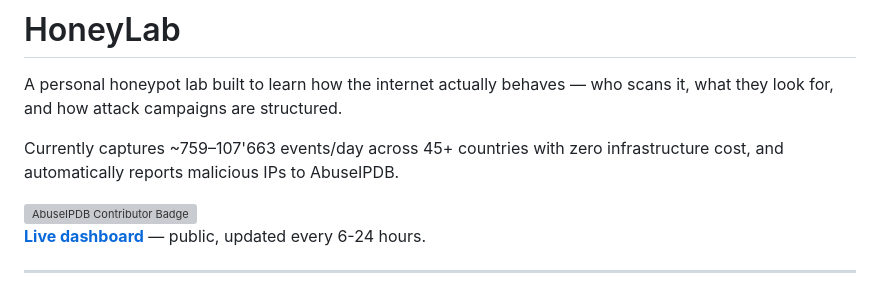
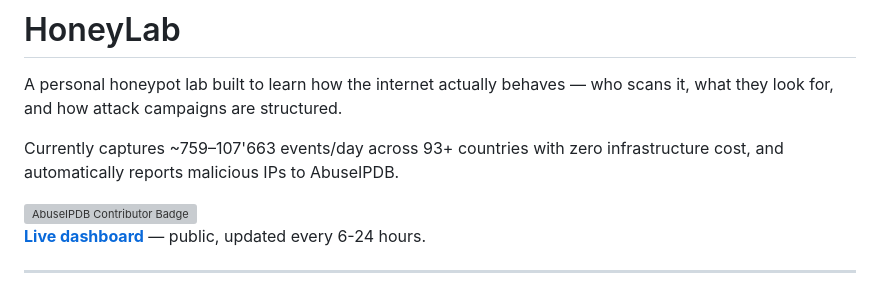
Before and after one commit to Vianpyro/honeypot, a Markdown page: README.md, the part around the change. Rendered like a GitHub page; grey boxes are pictures that could not be loaded.

```diff
--- a/README.md
+++ b/README.md
@@ -2,7 +2,7 @@
 
 A personal honeypot lab built to learn how the internet actually behaves — who scans it, what they look for, and how attack campaigns are structured.
 
-Currently captures ~759–107'663 events/day across 45+ countries with zero infrastructure cost, and automatically reports malicious IPs to AbuseIPDB.
+Currently captures ~759–107'663 events/day across 93+ countries with zero infrastructure cost, and automatically reports malicious IPs to AbuseIPDB.
 
 <a href="https://www.abuseipdb.com/user/298048" title="AbuseIPDB is an IP address blacklist for webmasters and sysadmins to report IP addresses engaging in abusive behavior on their networks">
   <img src="https://www.abuseipdb.com/contributor/298048.svg" alt="AbuseIPDB Contributor Badge" style="width: 401px;background: #35c246 linear-gradient(rgba(255,255,255,0), rgba(255,255,255,.3) 50%, rgba(0,0,0,.2) 51%, rgba(0,0,0,0)); padding: 5px;">
```
